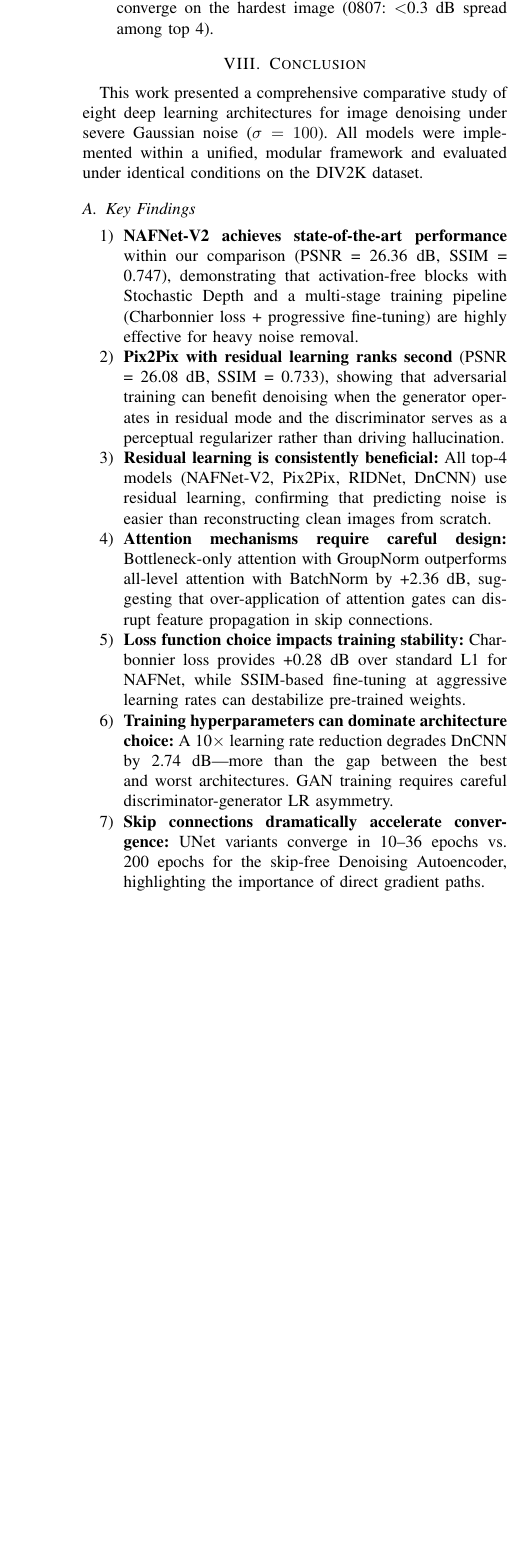
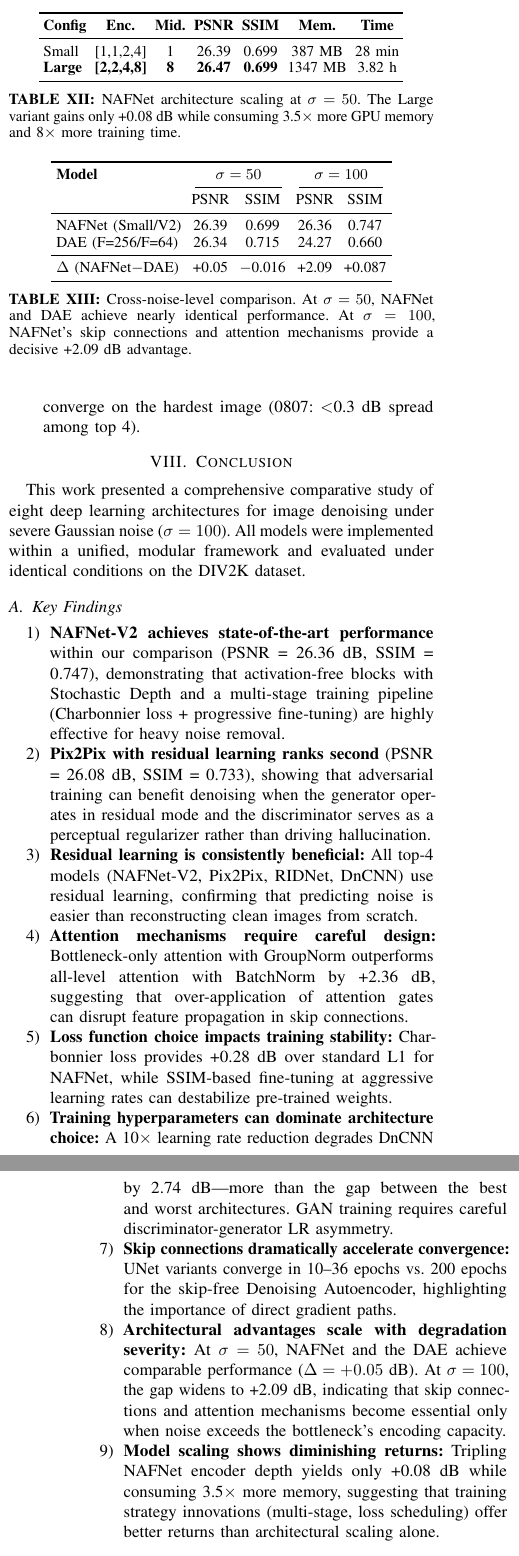
Before and after one commit to GiuseppeBellamacina/Image-Enhancement, a LaTeX paper (docs/latex/relazione.tex, which reads docs/latex/parts/conclusion.tex, docs/latex/parts/results.tex): part of one column of page 9 of 12 before the commit and two parts of the columns of pages 9 and 10 of 12 after it, the two joined at a grey line, cut at the place of the change, the shorter picture padded with empty space. Compiled offline with pdfLaTeX.

```diff
--- a/docs/latex/parts/conclusion.tex
+++ b/docs/latex/parts/conclusion.tex
@@ -19,6 +19,10 @@
     \item \textbf{Training hyperparameters can dominate architecture choice:} A 10$\times$ learning rate reduction degrades DnCNN by 2.74~dB---more than the gap between the best and worst architectures. GAN training requires careful discriminator-generator LR asymmetry.
 
     \item \textbf{Skip connections dramatically accelerate convergence:} UNet variants converge in 10--36 epochs vs.\ 200 epochs for the skip-free Denoising Autoencoder, highlighting the importance of direct gradient paths.
+
+    \item \textbf{Architectural advantages scale with degradation severity:} At $\sigma = 50$, NAFNet and the DAE achieve comparable performance ($\Delta = +0.05$~dB). At $\sigma = 100$, the gap widens to +2.09~dB, indicating that skip connections and attention mechanisms become essential only when noise exceeds the bottleneck's encoding capacity.
+
+    \item \textbf{Model scaling shows diminishing returns:} Tripling NAFNet encoder depth yields only +0.08~dB while consuming 3.5$\times$ more memory, suggesting that training strategy innovations (multi-stage, loss scheduling) offer better returns than architectural scaling alone.
 \end{enumerate}
 
 \subsection{Architectural Insights}
--- a/docs/latex/parts/results.tex
+++ b/docs/latex/parts/results.tex
@@ -218,3 +218,20 @@
 
 The NAFNet-V2 ablation (Table~\ref{tab:nafnet_ablation}) demonstrates the value of staged training: (1) Replacing L1 with Charbonnier loss provides +0.28~dB by eliminating gradient discontinuity at zero. (2) Forking from a pre-trained checkpoint with reduced patches per image (4$\to$1) allows 80 additional epochs at lower per-epoch cost. (3) Fine-tuning at very low LR ($2 \times 10^{-5}$) with a small SSIM component ($\beta = 0.05$) stabilizes final weights, reaching peak SSIM of 0.747. Note that a failed fine-tuning attempt with LR $= 10^{-4}$ degraded PSNR to 25.71~dB, confirming that late-stage optimization requires extremely conservative learning rates.
 
+\subsubsection{NAFNet: Architecture Scaling (\texorpdfstring{$\sigma = 50$}{sigma=50})}
+
+A separate set of experiments explored NAFNet scaling behavior at moderate noise ($\sigma = 50$), comparing a lightweight ``Small'' configuration against a deeper ``Large'' variant.
+
+\begin{table}[t]
+\centering
+\small
+\setlength{\tabcolsep}{2.5pt}
+\begin{tabular}{lcccccc}
+\toprule
+\textbf{Config} & \textbf{Enc.} & \textbf{Mid.} & \textbf{PSNR} & \textbf{SSIM} & \textbf{Mem.} & \textbf{Time} \\
+\midrule
+Small & [1,1,2,4] & 1 & 26.39 & 0.699 & 387 MB & 28 min \\
+\textbf{Large} & \textbf{[2,2,4,8]} & \textbf{8} & \textbf{26.47} & \textbf{0.699} & 1347 MB & 3.82 h \\
+\bottomrule
+\end{tabular}
+\caption{NAFNet architecture scaling at $\sigma = 50$. The Large variant gains only +0.08~dB while consuming 3.5$\times$ more GPU memory and 8$\times$ more training time.}
@@ -220,0 +247,17 @@
+\begin{table}[t]
+\centering
+\small
+\setlength{\tabcolsep}{3pt}
+\begin{tabular}{lcccc}
+\toprule
+\textbf{Model} & \multicolumn{2}{c}{\textbf{$\sigma = 50$}} & \multicolumn{2}{c}{\textbf{$\sigma = 100$}} \\
+\cmidrule(lr){2-3} \cmidrule(lr){4-5}
+ & PSNR & SSIM & PSNR & SSIM \\
+\midrule
+NAFNet (Small/V2) & 26.39 & 0.699 & 26.36 & 0.747 \\
+DAE (F=256/F=64) & 26.34 & 0.715 & 24.27 & 0.660 \\
+\midrule
+$\Delta$ (NAFNet$-$DAE) & +0.05 & $-$0.016 & +2.09 & +0.087 \\
+\bottomrule
+\end{tabular}
+\caption{Cross-noise-level comparison. At $\sigma = 50$, NAFNet and DAE achieve nearly identical performance. At $\sigma = 100$, NAFNet's skip connections and attention mechanisms provide a decisive +2.09~dB advantage.}
--- a/docs/latex/relazione.tex
+++ b/docs/latex/relazione.tex
@@ -14,6 +14,7 @@
 \usepackage{xcolor}
 \usepackage{textcomp}
 \usepackage{balance}
+\usepackage{microtype}  % Improves line-breaking in narrow columns
 
 % ---- Code listings ----
 \usepackage{listings}
@@ -54,6 +55,11 @@
 \newcommand{\ie}{\textit{i.e.}}
 \newcommand{\eg}{\textit{e.g.}}
 \newcommand{\etal}{\textit{et al.}}
+
+% ---- Fix uneven word spacing in narrow columns ----
+\tolerance=1000
+\emergencystretch=1.5em
+\hbadness=10000
 
 \begin{document}
 
```
Also changed, not shown: docs/latex/parts/degradazioni.tex (+1 -1 lines), docs/latex/parts/infrastruttura.tex (+1 -1 lines), docs/latex/parts/introduzione.tex (+2 -2 lines), docs/latex/parts/modelli.tex (+15 -9 lines), docs/latex/parts/training.tex (+2 -0 lines), docs/latex/parts/results.tex (14 more changed lines).
